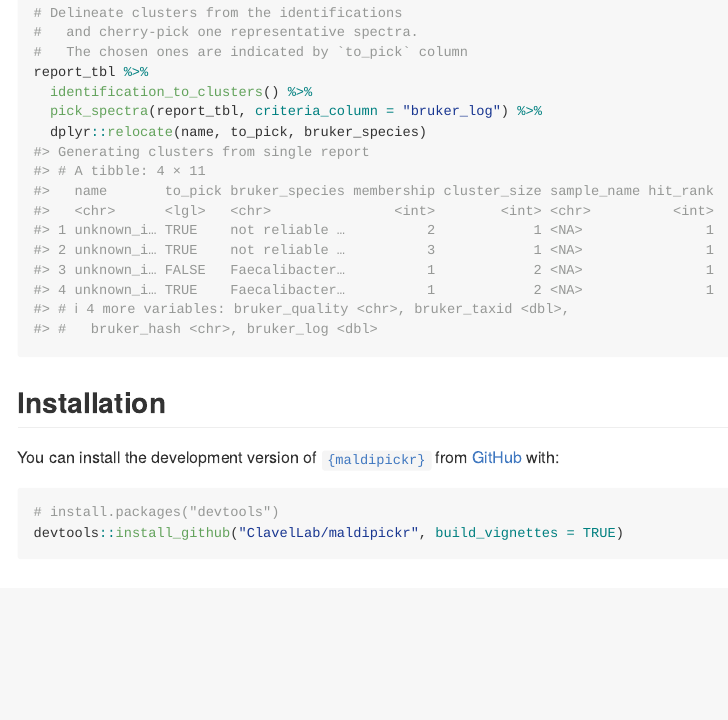
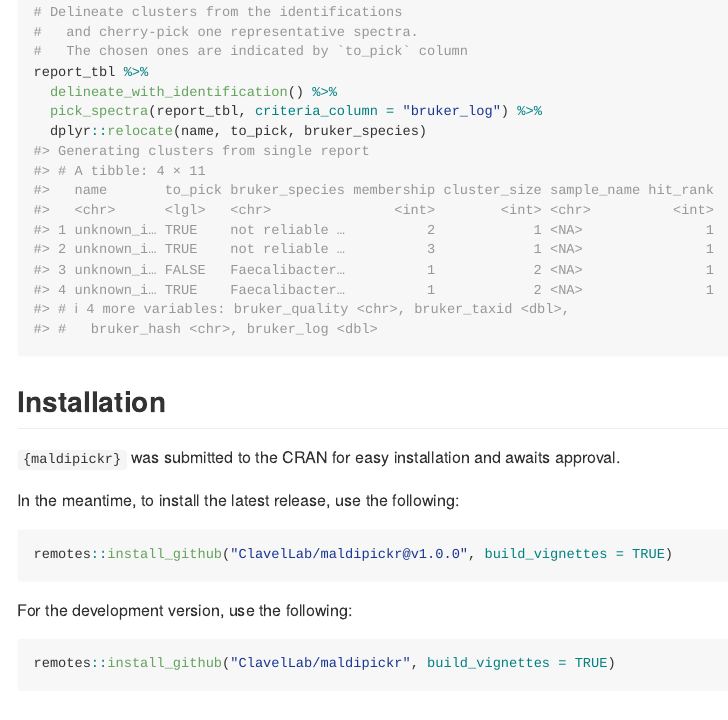
Before and after one commit to ClavelLab/maldipickr, an R Markdown document (README.Rmd): the page in a window 1100 px wide, from 1470 px down before the commit and from 1540 px down after it, so that both start at the same text. The pictures show the output file README.md that the author committed with the source, drawn offline in the style of GitHub; badge pictures from the web are left out.

Commit message:
add quickstart TOC and improved install instructions
* fix URL for codecov badge

````diff
--- a/README.Rmd
+++ b/README.Rmd
@@ -77,7 +80,7 @@
 #   and cherry-pick one representative spectra.
 #   The chosen ones are indicated by `to_pick` column
 report_tbl %>%
-  identification_to_clusters() %>%
+  delineate_with_identification() %>%
   pick_spectra(report_tbl, criteria_column = "bruker_log") %>%
   dplyr::relocate(name, to_pick, bruker_species)
 ```
@@ -85,11 +88,19 @@
 
 ## Installation
 
-You can install the development version of [`{maldipickr}`](https://github.com/ClavelLab/maldipickr) from [GitHub](https://github.com/) with:
+`{maldipickr}` was submitted to the CRAN for easy installation and awaits approval.
 
-```{r install, eval=FALSE}
-# install.packages("devtools")
-devtools::install_github("ClavelLab/maldipickr", build_vignettes = TRUE)
+In the meantime, to install the latest release, use the following:
+
+```{r install_latest_release, eval = FALSE}
+remotes::install_github("ClavelLab/maldipickr@v1.0.0", build_vignettes = TRUE)
+```
+
+
+For the development version, use the following:
+
+```{r install_github, eval = FALSE}
+remotes::install_github("ClavelLab/maldipickr", build_vignettes = TRUE)
 ```
 
 ## Usage
````
Also changed, not shown: README.md, README.Rmd (7 more changed lines).
